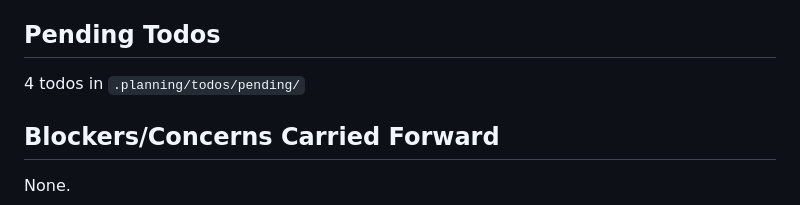
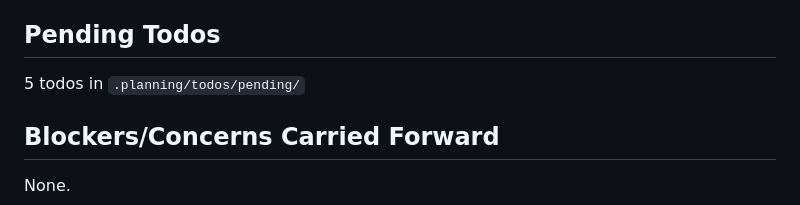
Before and after one commit to jabbermarky/icecream, a Markdown page: .planning/STATE.md, the part around the change. GitHub-like rendering.

Commit message:
docs: capture todo - AI-powered recipe importer from web sources
Area: feature

Co-Authored-By: Claude Opus 4.5 <noreply@anthropic.com>

```diff
--- a/.planning/STATE.md
+++ b/.planning/STATE.md
@@ -61,7 +61,7 @@ Progress: Milestone complete
 
 ## Pending Todos
 
-4 todos in `.planning/todos/pending/`
+5 todos in `.planning/todos/pending/`
 
 ## Blockers/Concerns Carried Forward
 
```
Also changed, not shown: 1 other file.
